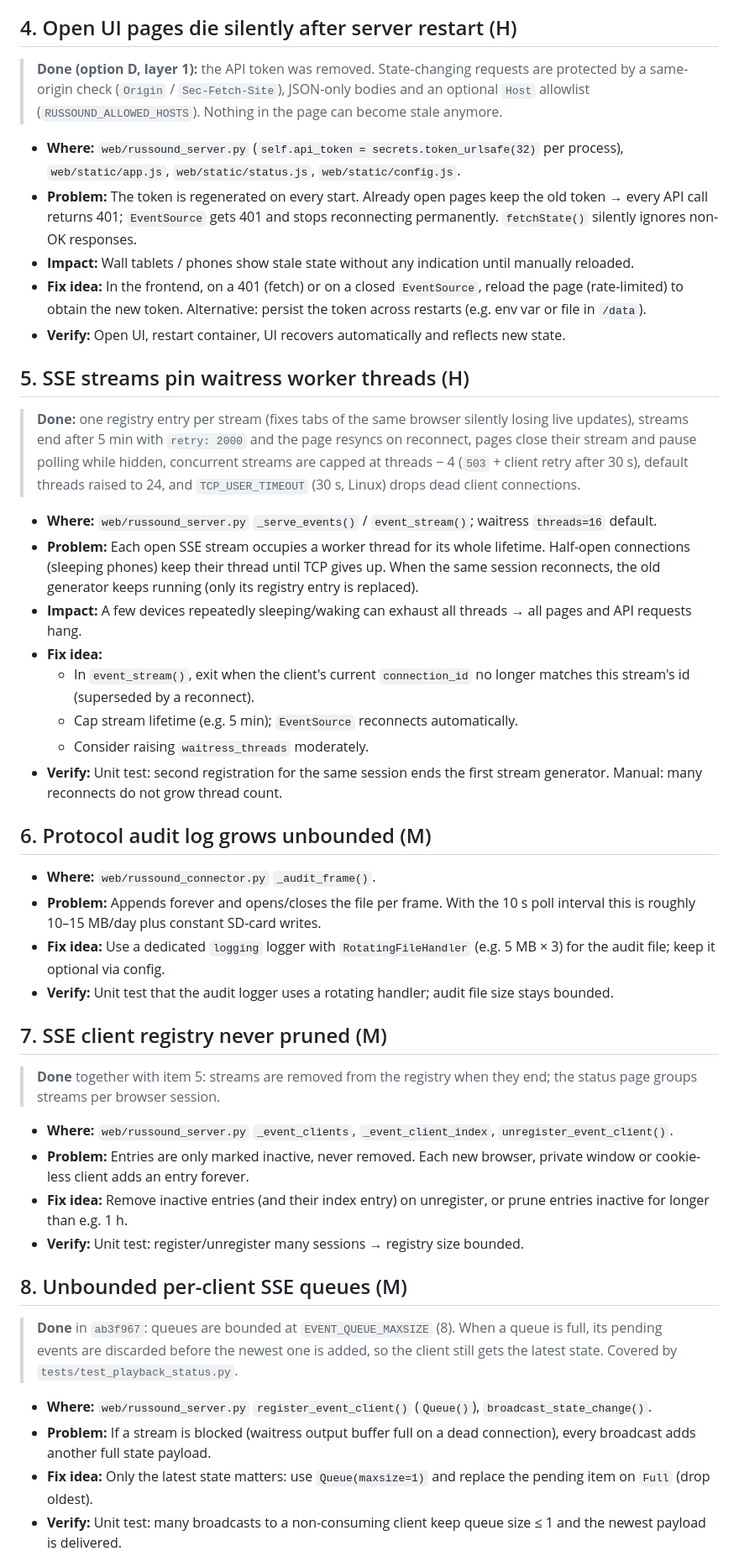
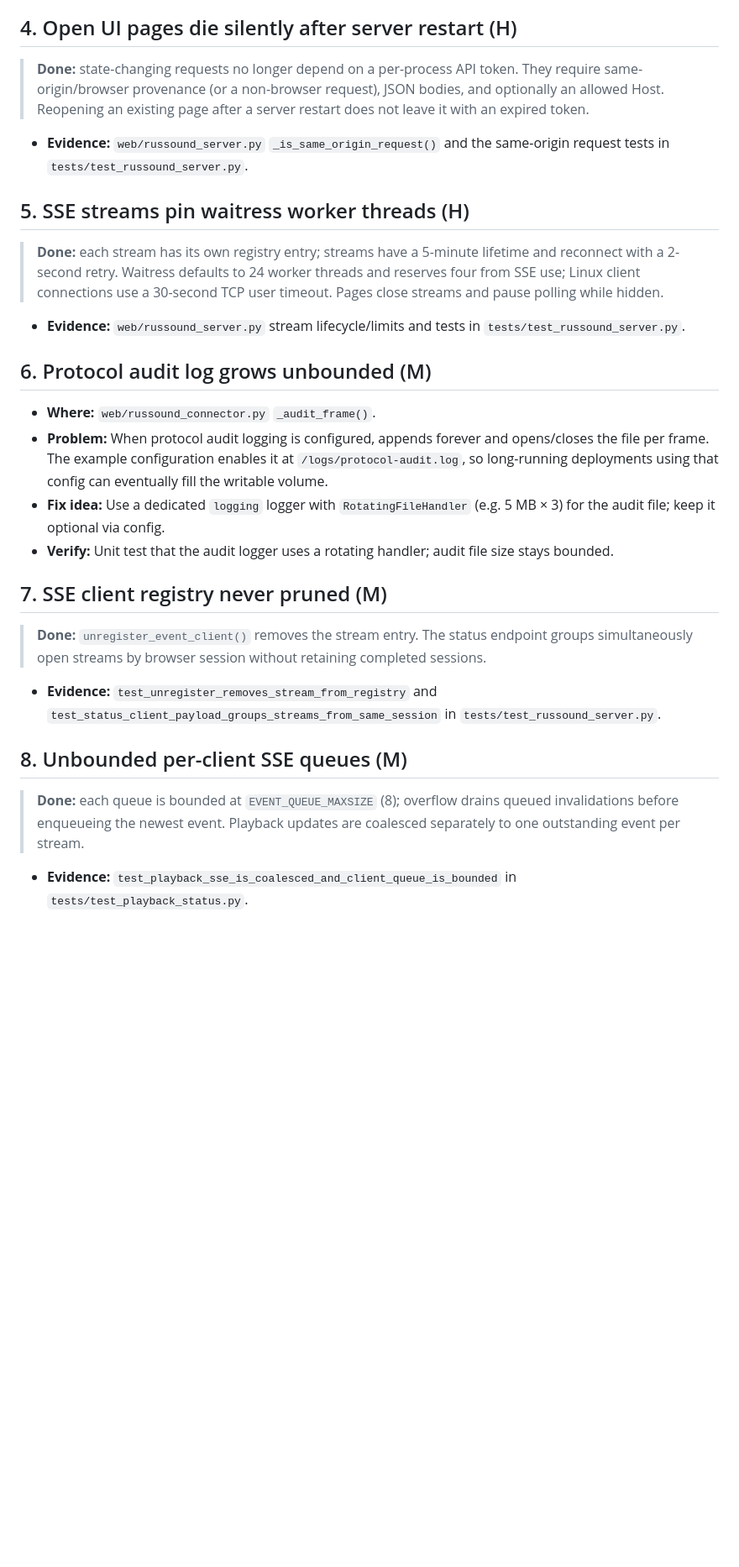
Before and after one commit to itcorner/MPDRussoundPi, a Markdown page: docs/plans/web_open_reliability-backlog.md, the part around one of its changes. Shown at 84% size. Rendered like a GitHub page; blank space fills up the shorter version.

```diff
--- a/docs/plans/web_open_reliability-backlog.md
+++ b/docs/plans/web_open_reliability-backlog.md
@@ -87,57 +96,32 @@ degradation / resource growth, **L** = edge cases.
 
 ## 4. Open UI pages die silently after server restart (H)
 
-> **Done (option D, layer 1):** the API token was removed. State-changing
-> requests are protected by a same-origin check (`Origin` /
-> `Sec-Fetch-Site`), JSON-only bodies and an optional `Host` allowlist
-> (`RUSSOUND_ALLOWED_HOSTS`). Nothing in the page can become stale anymore.
+> **Done:** state-changing requests no longer depend on a per-process API
+> token. They require same-origin/browser provenance (or a non-browser request),
+> JSON bodies, and optionally an allowed Host. Reopening an existing page after
+> a server restart does not leave it with an expired token.
 
-- **Where:** `web/russound_server.py` (`self.api_token =
-  secrets.token_urlsafe(32)` per process), `web/static/app.js`,
-  `web/static/status.js`, `web/static/config.js`.
-- **Problem:** The token is regenerated on every start. Already open pages
-  keep the old token → every API call returns 401; `EventSource` gets 401 and
-  stops reconnecting permanently. `fetchState()` silently ignores non-OK
-  responses.
-- **Impact:** Wall tablets / phones show stale state without any indication
-  until manually reloaded.
-- **Fix idea:** In the frontend, on a 401 (fetch) or on a closed
-  `EventSource`, reload the page (rate-limited) to obtain the new token.
-  Alternative: persist the token across restarts (e.g. env var or file in
-  `/data`).
-- **Verify:** Open UI, restart container, UI recovers automatically and
-  reflects new state.
+- **Evidence:** `web/russound_server.py` `_is_same_origin_request()` and the
+  same-origin request tests in `tests/test_russound_server.py`.
 
 ## 5. SSE streams pin waitress worker threads (H)
 
-> **Done:** one registry entry per stream (fixes tabs of the same browser
-> silently losing live updates), streams end after 5 min with `retry: 2000`
-> and the page resyncs on reconnect, pages close their stream and pause
-> polling while hidden, concurrent streams are capped at threads − 4
-> (`503` + client retry after 30 s), default threads raised to 24, and
-> `TCP_USER_TIMEOUT` (30 s, Linux) drops dead client connections.
+> **Done:** each stream has its own registry entry; streams have a 5-minute
+> lifetime and reconnect with a 2-second retry. Waitress defaults to 24 worker
+> threads and reserves four from SSE use; Linux client connections use a
+> 30-second TCP user timeout. Pages close streams and pause polling while
+> hidden.
 
-- **Where:** `web/russound_server.py` `_serve_events()` / `event_stream()`;
-  waitress `threads=16` default.
-- **Problem:** Each open SSE stream occupies a worker thread for its whole
-  lifetime. Half-open connections (sleeping phones) keep their thread until
-  TCP gives up. When the same session reconnects, the old generator keeps
-  running (only its registry entry is replaced).
-- **Impact:** A few devices repeatedly sleeping/waking can exhaust all
-  threads → all pages and API requests hang.
-- **Fix idea:**
-  - In `event_stream()`, exit when the client's current `connection_id` no
-    longer matches this stream's id (superseded by a reconnect).
-  - Cap stream lifetime (e.g. 5 min); `EventSource` reconnects automatically.
-  - Consider raising `waitress_threads` moderately.
-- **Verify:** Unit test: second registration for the same session ends the
-  first stream generator. Manual: many reconnects do not grow thread count.
+- **Evidence:** `web/russound_server.py` stream lifecycle/limits and tests in
+  `tests/test_russound_server.py`.
 
 ## 6. Protocol audit log grows unbounded (M)
 
 - **Where:** `web/russound_connector.py` `_audit_frame()`.
-- **Problem:** Appends forever and opens/closes the file per frame. With the
-  10 s poll interval this is roughly 10–15 MB/day plus constant SD-card writes.
+- **Problem:** When protocol audit logging is configured, appends forever and
+  opens/closes the file per frame. The example configuration enables it at
+  `/logs/protocol-audit.log`, so long-running deployments using that config can
+  eventually fill the writable volume.
 - **Fix idea:** Use a dedicated `logging` logger with `RotatingFileHandler`
   (e.g. 5 MB × 3) for the audit file; keep it optional via config.
 - **Verify:** Unit test that the audit logger uses a rotating handler; audit
@@ -145,31 +129,20 @@ degradation / resource growth, **L** = edge cases.
 
 ## 7. SSE client registry never pruned (M)
 
-> **Done** together with item 5: streams are removed from the registry when
-> they end; the status page groups streams per browser session.
+> **Done:** `unregister_event_client()` removes the stream entry. The status
+> endpoint groups simultaneously open streams by browser session without
+> retaining completed sessions.
 
-- **Where:** `web/russound_server.py` `_event_clients`,
-  `_event_client_index`, `unregister_event_client()`.
-- **Problem:** Entries are only marked inactive, never removed. Each new
-  browser, private window or cookie-less client adds an entry forever.
-- **Fix idea:** Remove inactive entries (and their index entry) on
-  unregister, or prune entries inactive for longer than e.g. 1 h.
-- **Verify:** Unit test: register/unregister many sessions → registry size
-  bounded.
+- **Evidence:** `test_unregister_removes_stream_from_registry` and
+  `test_status_client_payload_groups_streams_from_same_session` in
+  `tests/test_russound_server.py`.
 
 ## 8. Unbounded per-client SSE queues (M)
 
-> **Done** in `ab3f967`: queues are bounded at `EVENT_QUEUE_MAXSIZE` (8). When a
-> queue is full, its pending events are discarded before the newest one is
-> added, so the client still gets the latest state. Covered by
-> `tests/test_playback_status.py`.
+> **Done:** each queue is bounded at `EVENT_QUEUE_MAXSIZE` (8); overflow drains
+> queued invalidations before enqueueing the newest event. Playback updates are
+> coalesced separately to one outstanding event per stream.
 
-- **Where:** `web/russound_server.py` `register_event_client()` (`Queue()`),
-  `broadcast_state_change()`.
-- **Problem:** If a stream is blocked (waitress output buffer full on a dead
-  connection), every broadcast adds another full state payload.
-- **Fix idea:** Only the latest state matters: use `Queue(maxsize=1)` and
-  replace the pending item on `Full` (drop oldest).
-- **Verify:** Unit test: many broadcasts to a non-consuming client keep queue
-  size ≤ 1 and the newest payload is delivered.
+- **Evidence:** `test_playback_sse_is_coalesced_and_client_queue_is_bounded` in
+  `tests/test_playback_status.py`.
 
```
Also changed, not shown: other parts of docs/plans/web_open_reliability-backlog.md (+63 -29 lines).
